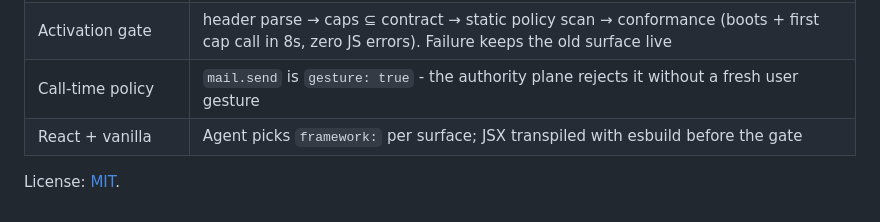
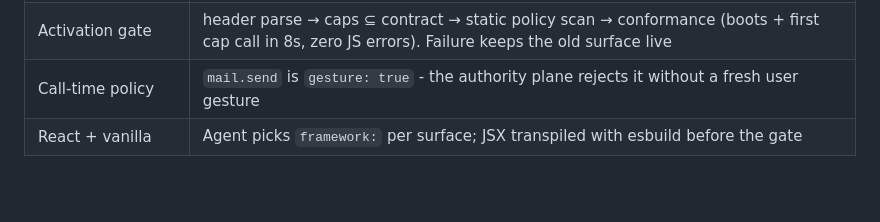
Before and after one commit to Them-labs/manyshape-examples, a Markdown page: README.md, the part around the change. Rendered like a GitHub page; blank space fills up the shorter version.

Commit message:
README: drop footer, point cross-links at public repos

```diff
--- a/README.md
+++ b/README.md
@@ -32,5 +32,3 @@ Try it: as **jk**, type *"I live in my inbox - make it a task board. Archiving a
 | Activation gate | header parse → caps ⊆ contract → static policy scan → conformance (boots + first cap call in 8s, zero JS errors). Failure keeps the old surface live |
 | Call-time policy | `mail.send` is `gesture: true` - the authority plane rejects it without a fresh user gesture |
 | React + vanilla | Agent picks `framework:` per surface; JSX transpiled with esbuild before the gate |
-
-License: [MIT](LICENSE).
```
